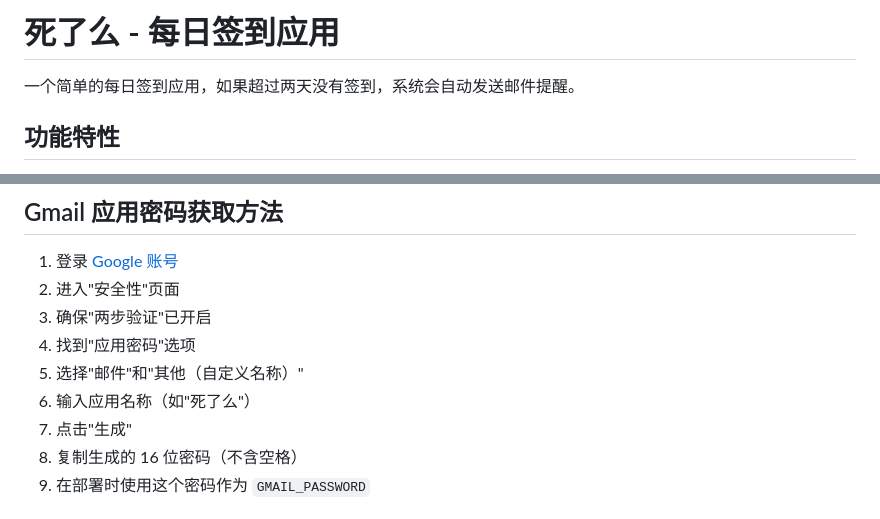
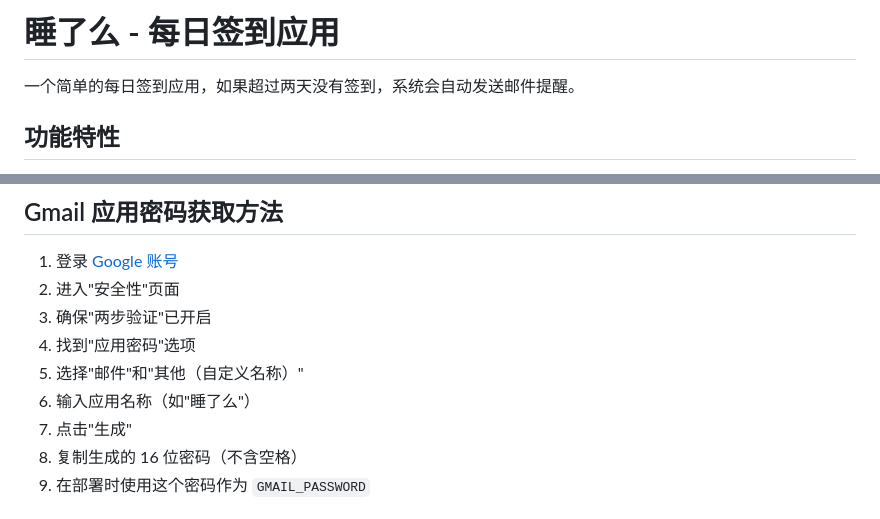
Before and after one commit to HouJun19/sleep_le_me, a Markdown page: README.md, 2 parts joined by grey strips. Drawn GitHub-style.

Commit message:
Rename application from '死了么' to '睡了么'

```diff
--- a/README.md
+++ b/README.md
@@ -1,4 +1,4 @@
-# 死了么 - 每日签到应用
+# 睡了么 - 每日签到应用
 
 一个简单的每日签到应用，如果超过两天没有签到，系统会自动发送邮件提醒。
 
@@ -104,7 +104,7 @@ Railway 也是不错的选择，提供一定的免费额度。
 3. 确保"两步验证"已开启
 4. 找到"应用密码"选项
 5. 选择"邮件"和"其他（自定义名称）"
-6. 输入应用名称（如"死了么"）
+6. 输入应用名称（如"睡了么"）
 7. 点击"生成"
 8. 复制生成的 16 位密码（不含空格）
 9. 在部署时使用这个密码作为 `GMAIL_PASSWORD`
```
